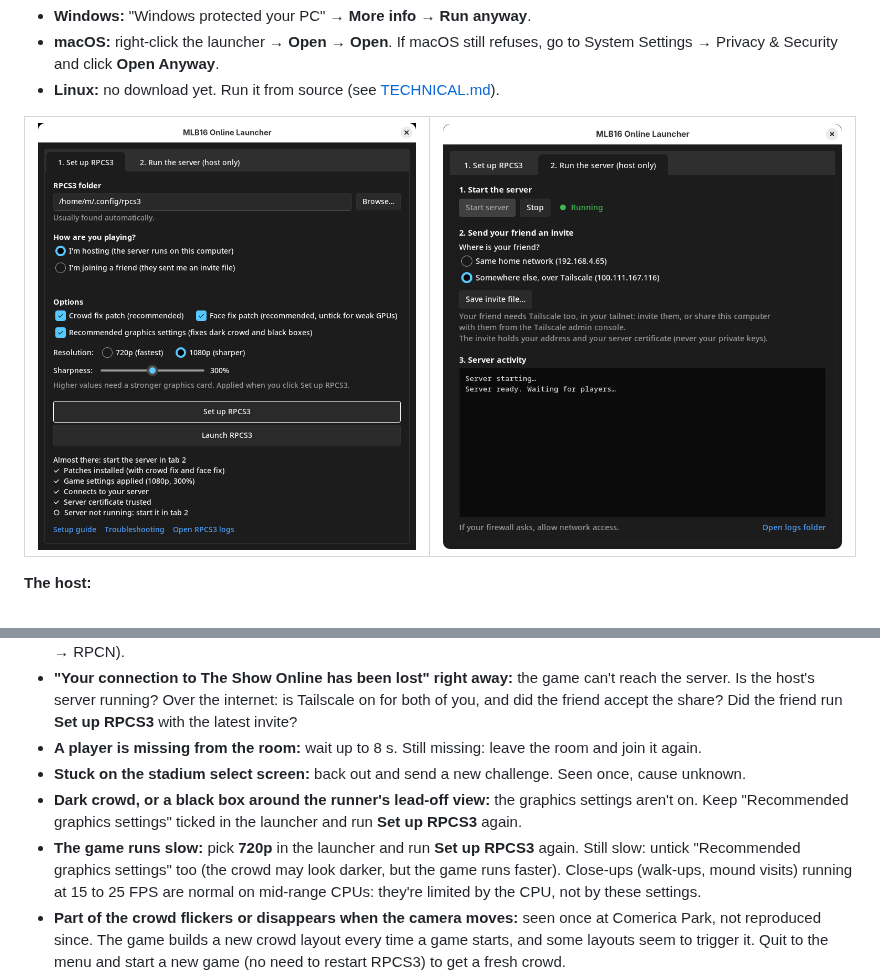
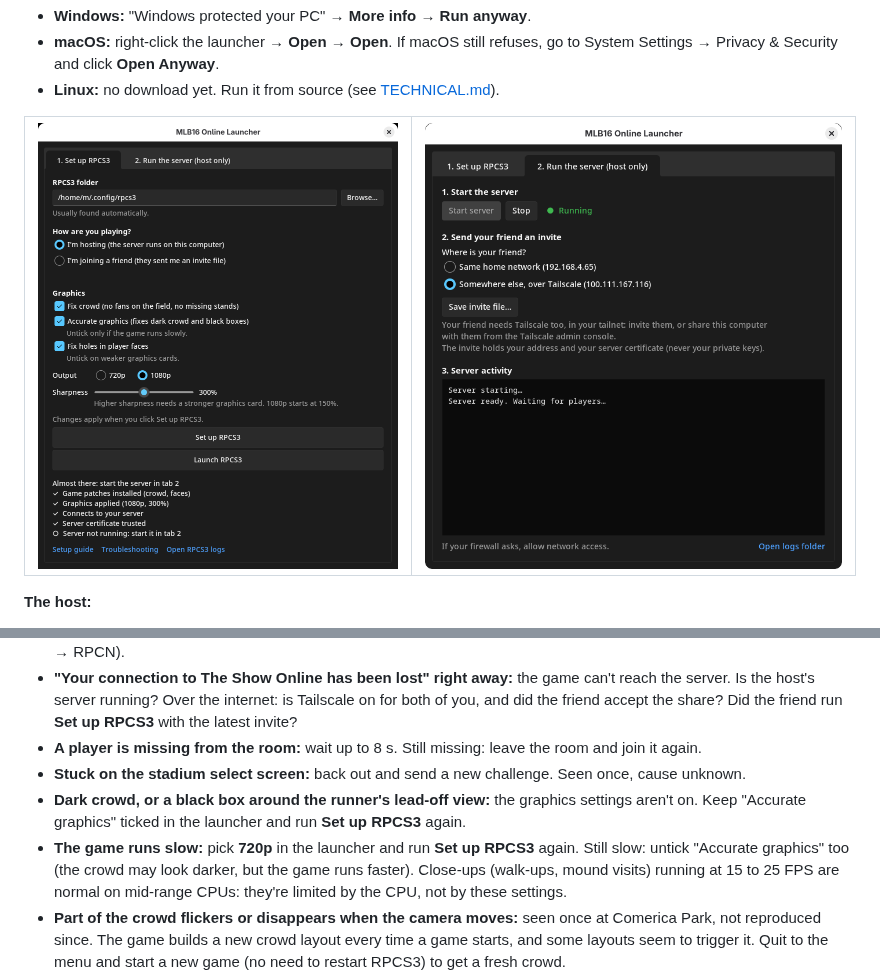
Before and after one commit to MatRanc/mlb16-revival-server, a Markdown page: README.md, 2 parts joined by grey strips. Drawn GitHub-style; pictures changed too: docs/images/app-setup.png.

```diff
--- a/README.md
+++ b/README.md
@@ -133,9 +133,9 @@ never starts, make sure UPnP is on in both routers.
 - **A player is missing from the room:** wait up to 8 s. Still missing: leave the room and join it again.
 - **Stuck on the stadium select screen:** back out and send a new challenge. Seen once, cause unknown.
 - **Dark crowd, or a black box around the runner's lead-off view:** the graphics settings aren't on. Keep
-  "Recommended graphics settings" ticked in the launcher and run **Set up RPCS3** again.
+  "Accurate graphics" ticked in the launcher and run **Set up RPCS3** again.
 - **The game runs slow:** pick **720p** in the launcher and run **Set up RPCS3** again. Still slow: untick
-  "Recommended graphics settings" too (the crowd may look darker, but the game runs faster). Close-ups (walk-ups, mound
+  "Accurate graphics" too (the crowd may look darker, but the game runs faster). Close-ups (walk-ups, mound
   visits) running at 15 to 25 FPS are normal on mid-range CPUs: they're limited by the CPU, not by these settings.
 - **Part of the crowd flickers or disappears when the camera moves:** seen once at Comerica Park, not reproduced since.
   The game builds a new crowd layout every time a game starts, and some layouts seem to trigger it. Quit to the menu and
```
Also changed, not shown: TECHNICAL.md (+6 -4 lines), docs/ice-mesh.md (+1 -1 lines), 3 other files.
